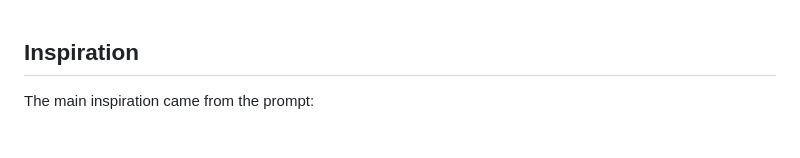
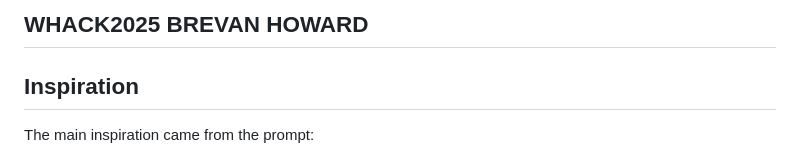
Before and after one commit to NoelJJoby/WHACK25_BH, a Markdown page: README.md, the part around the change. Drawn GitHub-style.

Commit message:
Update README.md3

```diff
--- a/README.md
+++ b/README.md
@@ -1,3 +1,4 @@
+## WHACK2025  BREVAN HOWARD
 ##  Inspiration
 The main inspiration came from the prompt:
 > "Accurate Information is really important for making decisions. Create something that helps understand information accuracy — for example, social media posts, news headlines, economic predictions, AI responses, etc."
```
